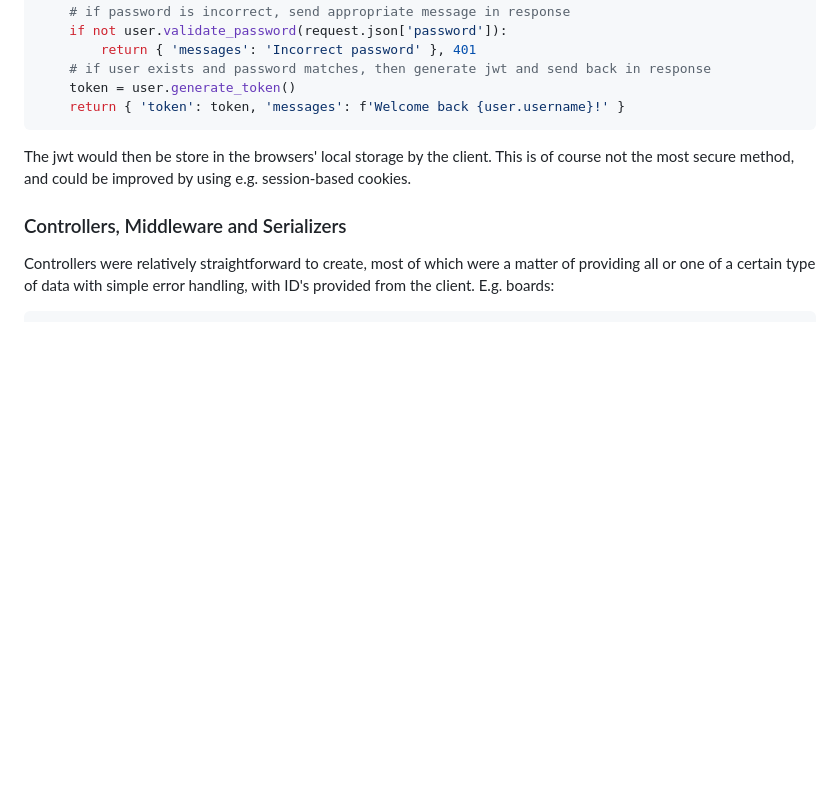
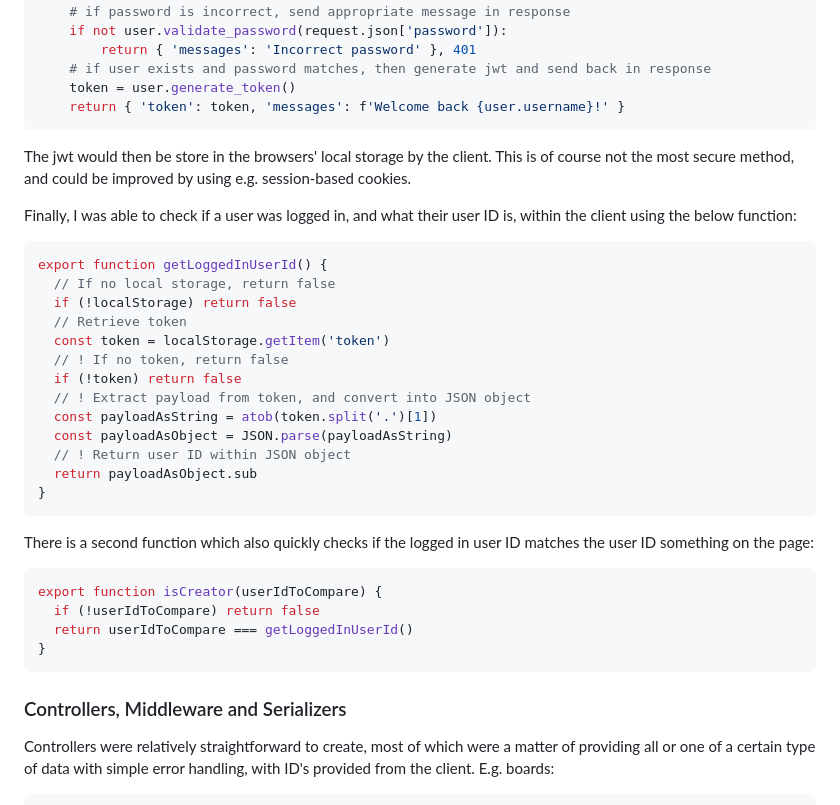
Before and after one commit to rasPanda/GA-Project4, a Markdown page: README.md, the part around the change printed below. Drawn GitHub-style; blank space fills up the shorter version.

````diff
--- a/README.md
+++ b/README.md
@@ -232,6 +232,33 @@ def login():
 ```
 The jwt would then be store in the browsers' local storage by the client. This is of course not the most secure method, and could be improved by using e.g. session-based cookies.
 
+Finally, I was able to check if a user was logged in, and what their user ID is, within the client using the below function:
+
+```Javascript
+export function getLoggedInUserId() {
+  // If no local storage, return false
+  if (!localStorage) return false
+  // Retrieve token
+  const token = localStorage.getItem('token')
+  // ! If no token, return false
+  if (!token) return false
+  // ! Extract payload from token, and convert into JSON object
+  const payloadAsString = atob(token.split('.')[1])
+  const payloadAsObject = JSON.parse(payloadAsString)
+  // ! Return user ID within JSON object
+  return payloadAsObject.sub
+}
+```
+
+There is a second function which also quickly checks if the logged in user ID matches the user ID something on the page:
+
+```Javascript
+export function isCreator(userIdToCompare) {
+  if (!userIdToCompare) return false
+  return userIdToCompare === getLoggedInUserId()
+}
+```
+
 ### Controllers, Middleware and Serializers
 
 Controllers were relatively straightforward to create, most of which were a matter of providing all or one of a certain type of data with simple error handling, with ID's provided from the client. E.g. boards:
````
Also changed, not shown: other parts of README.md (+115 -0 lines), ReadMeImages/LoggedInNavbar.png (added), ReadMeImages/LoggedOutNavbar.png (added).
